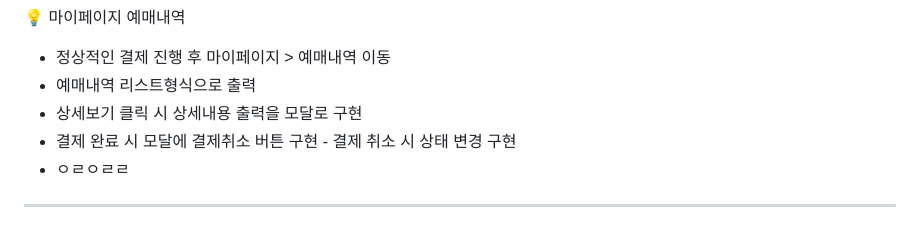
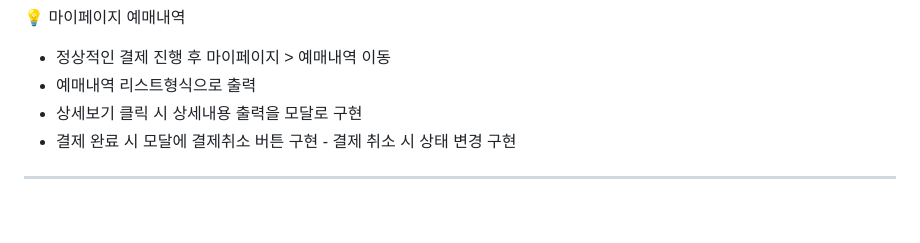
Before and after one commit to yejively/OffTheLamp, a Markdown page: README.md, the part around the change. GitHub-like rendering.

```diff
--- a/README.md
+++ b/README.md
@@ -82,5 +82,4 @@
 - 예매내역 리스트형식으로 출력
 - 상세보기 클릭 시 상세내용 출력을 모달로 구현
 - 결제 완료 시 모달에 결제취소 버튼 구현 - 결제 취소 시 상태 변경 구현
-- ㅇㄹㅇㄹㄹ
 ---
```
